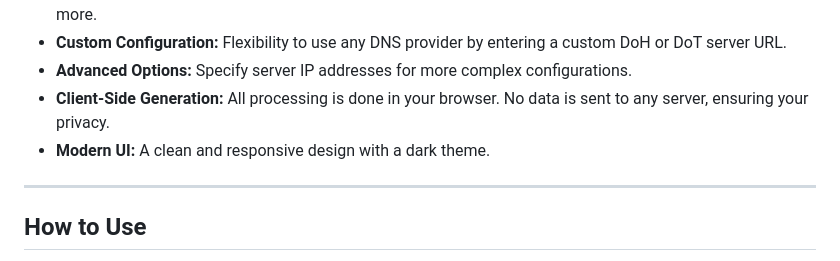
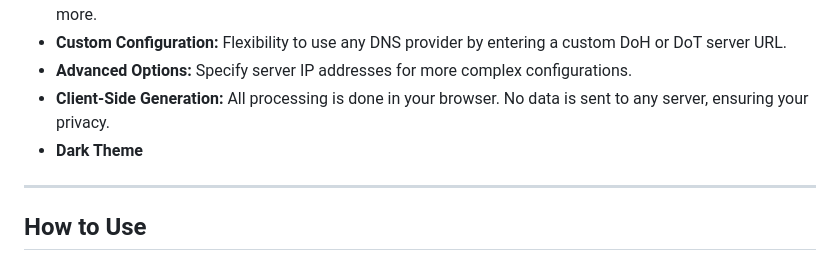
Before and after one commit to realgauravmehta/Encrypted-DNS, a Markdown page: README.md, the part around the change. GitHub-like rendering.

```diff
--- a/README.md
+++ b/README.md
@@ -14,7 +14,7 @@ A simple, client-side web application to generate encrypted DNS profiles (.mobil
   * **Custom Configuration:** Flexibility to use any DNS provider by entering a custom DoH or DoT server URL.
   * **Advanced Options:** Specify server IP addresses for more complex configurations.
   * **Client-Side Generation:** All processing is done in your browser. No data is sent to any server, ensuring your privacy.
-  * **Modern UI:** A clean and responsive design with a dark theme.
+  * **Dark Theme**
 
 -----
 
```
